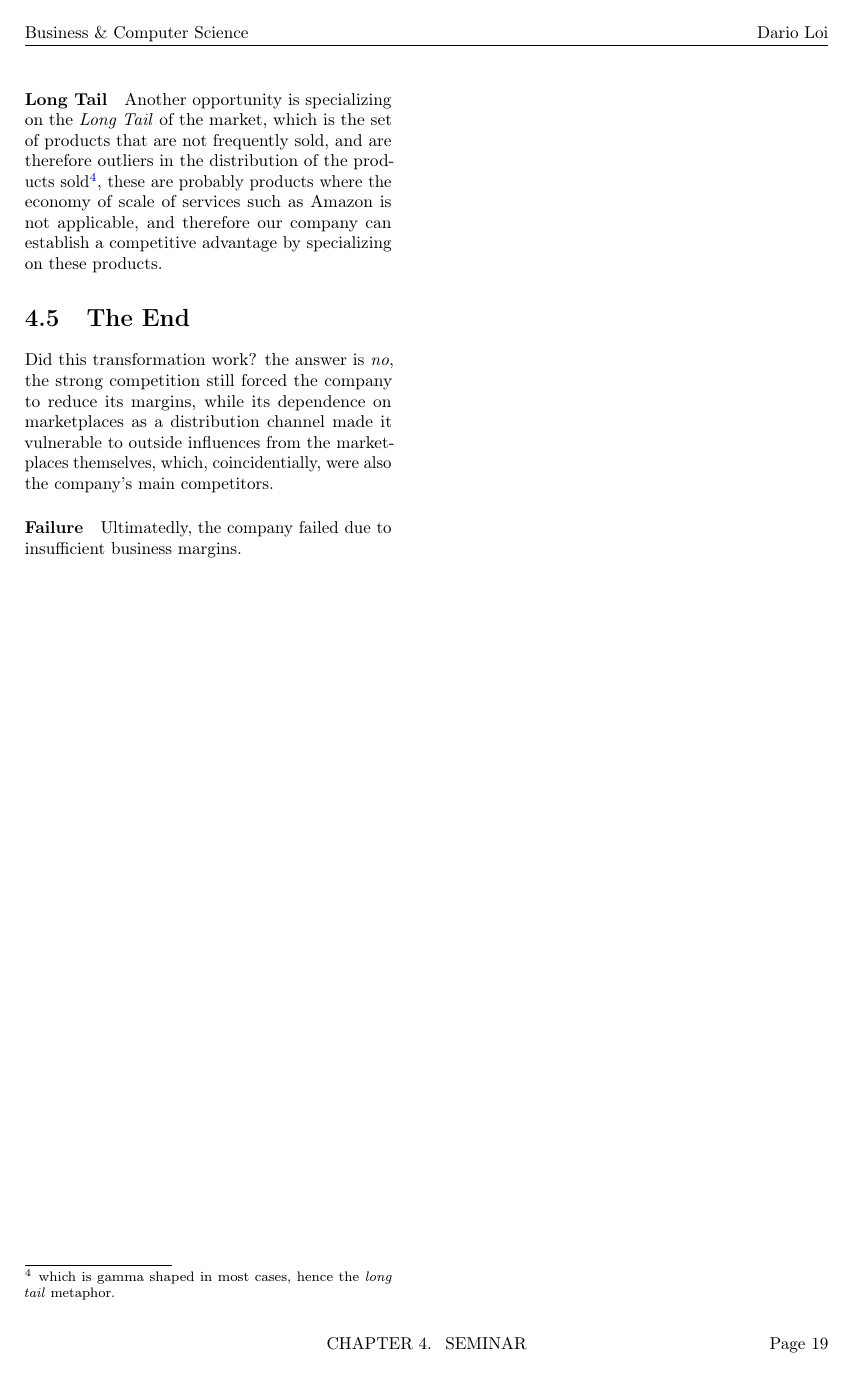
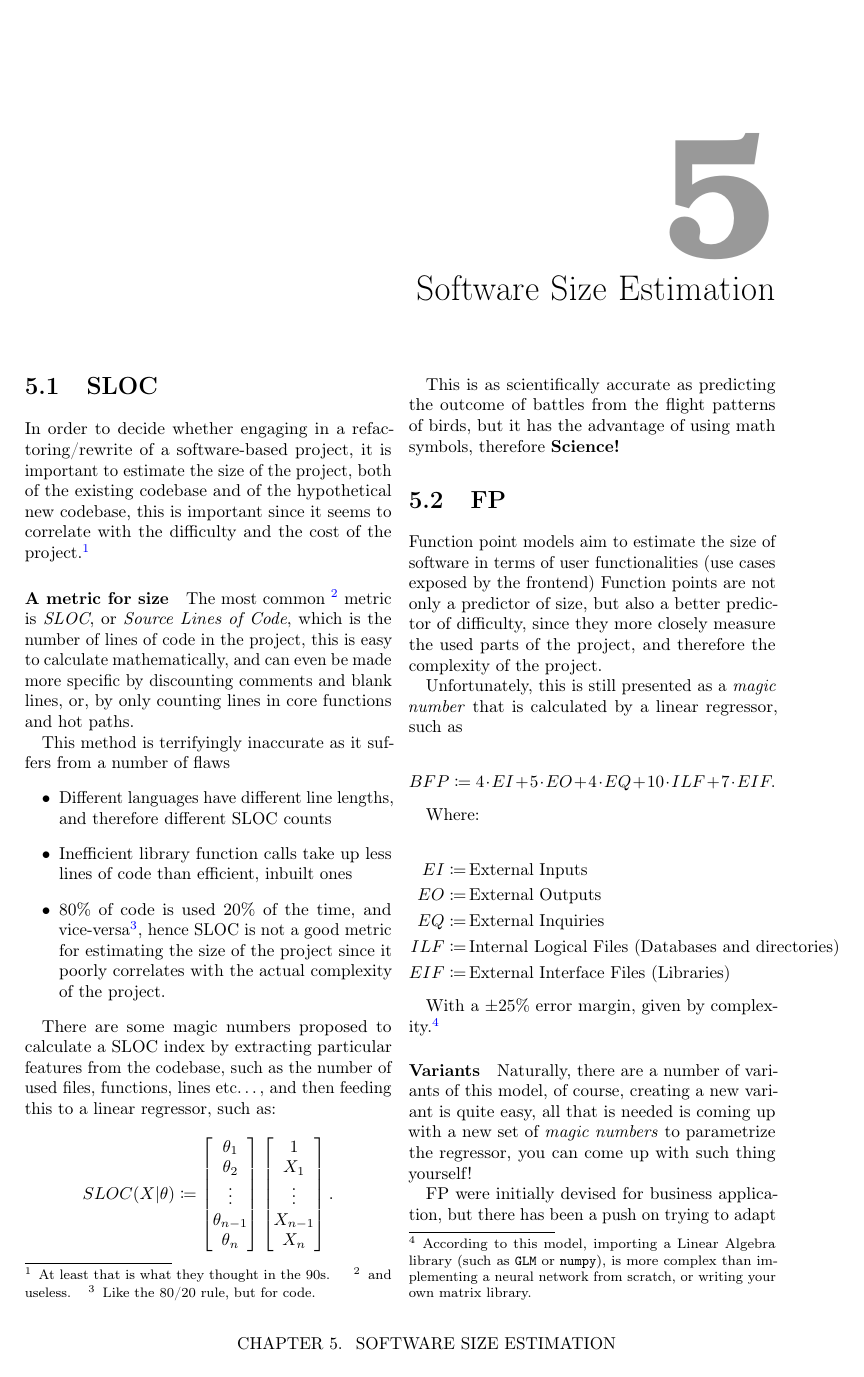
Before and after one commit to dario-loi/last-year-notes, a LaTeX thesis (business/main.tex): page 19 of 19 before the commit and page 21 of 22 after it. Compiled offline with pdfLaTeX.

Commit message:
First Draft - Code Estimations

```diff
--- a/business/main.tex
+++ b/business/main.tex
@@ -1187,3 +1187,87 @@ outside influences from the marketplaces themselves, which, coincidentially, wer
 \paragraph{Failure}
 Ultimatedly, the company failed due to insufficient business margins.
 
+\chapter{Software Size Estimation}
+
+
+\section{SLOC}
+In order to decide whether engaging in a refactoring/rewrite of a software-based project, it is important to estimate the size of the project,
+both of the existing codebase and of the hypothetical new codebase, this is important since it seems to correlate with the difficulty
+and the cost of the project.\footnote{
+  At least that is what they thought in the 90s.
+}
+
+\paragraph{A metric for size}
+
+The most common \footnote{and useless.} metric is \emph{SLOC}, or \emph{Source Lines of Code}, which is the number of lines of code in the project,
+this is easy to calculate mathematically, and can even be made more specific by discounting comments and blank lines, or, by only
+counting lines in core functions and hot paths.
+
+This method is terrifyingly inaccurate as it suffers from a number of flaws
+\begin{itemize}
+  \item Different languages have different line lengths, and therefore different SLOC counts
+  \item Inefficient library function calls take up less lines of code than efficient, inbuilt ones
+  \item 80\% of code is used 20\% of the time, and vice-versa\footnote{
+    Like the 80/20 rule, but for code.
+  }, hence SLOC is not a good metric for estimating the size of the project since it poorly correlates with the actual complexity of the project.
+\end{itemize}
+
+There are some magic numbers proposed to calculate a SLOC index by extracting particular features from the codebase, such as the number of
+used files, functions, lines etc\dots, and then feeding this to a linear regressor, such as:
+
+\[
+  SLOC(X|\theta) \coloneqq \begin{bmatrix}
+     \theta_1 \\
+     \theta_2 \\
+     \vdots  \\
+    \theta_{n-1} \\
+     \theta_n \\
+  \end{bmatrix} \begin{bmatrix}
+     1 \\
+     X_1 \\
+     \vdots  \\
+    X_{n-1} \\
+     X_n \\
+  \end{bmatrix}
+.\]
+
+This is as scientifically accurate as predicting the outcome of battles from the flight patterns of birds, but it has
+the advantage of using math symbols, therefore \textbf{Science!}
+
+\section{FP}
+Function point models aim to estimate the size of software in terms of user functionalities (use cases exposed by the frontend)
+Function points are not only a predictor of size, but also a better predictor of difficulty, since they more closely
+measure the used parts of the project, and therefore the complexity of the project.
+
+Unfortunately, this is still presented as a \emph{magic number} that is calculated by a linear regressor, such as
+
+\[
+  BFP \coloneqq  4 \cdot EI + 5 \cdot EO + 4 \cdot EQ + 10 \cdot ILF + 7 \cdot EIF
+.\]
+
+Where:
+
+\begin{align*}
+  EI \coloneqq \, & \text{External Inputs} \\
+  EO \coloneqq \, & \text{External Outputs} \\
+  EQ \coloneqq \, & \text{External Inquiries} \\
+  ILF \coloneqq \, & \text{Internal Logical Files (Databases and directories)} \\
+  EIF \coloneqq \, & \text{External Interface Files (Libraries)}
+\end{align*}
+
+With a $\pm 25\%$ error margin, given by complexity.\footnote{
+  According to this model, importing a Linear Algebra library (such as \texttt{GLM} or \texttt{numpy}),
+  is more complex than implementing a neural network from scratch, or writing your own matrix library.
+}
+
+% maybe insert the table about extra complexity factors here?
+
+\paragraph{Variants}
+Naturally, there are a number of variants of this model, of course, creating a new variant is quite easy,
+all that is needed is coming up with a new set of \emph{magic numbers} to parametrize the regressor,
+you can come up with such thing yourself!
+
+FP were initially devised for business application, but there has been a push on trying to adapt them
+to other domains such as scientific or real-time applications.
+
+\paragraph{FP to SLOC conversion}
```
Also changed, not shown: business/main.pdf, business/main.tex (54 more changed lines), 1 other file.
